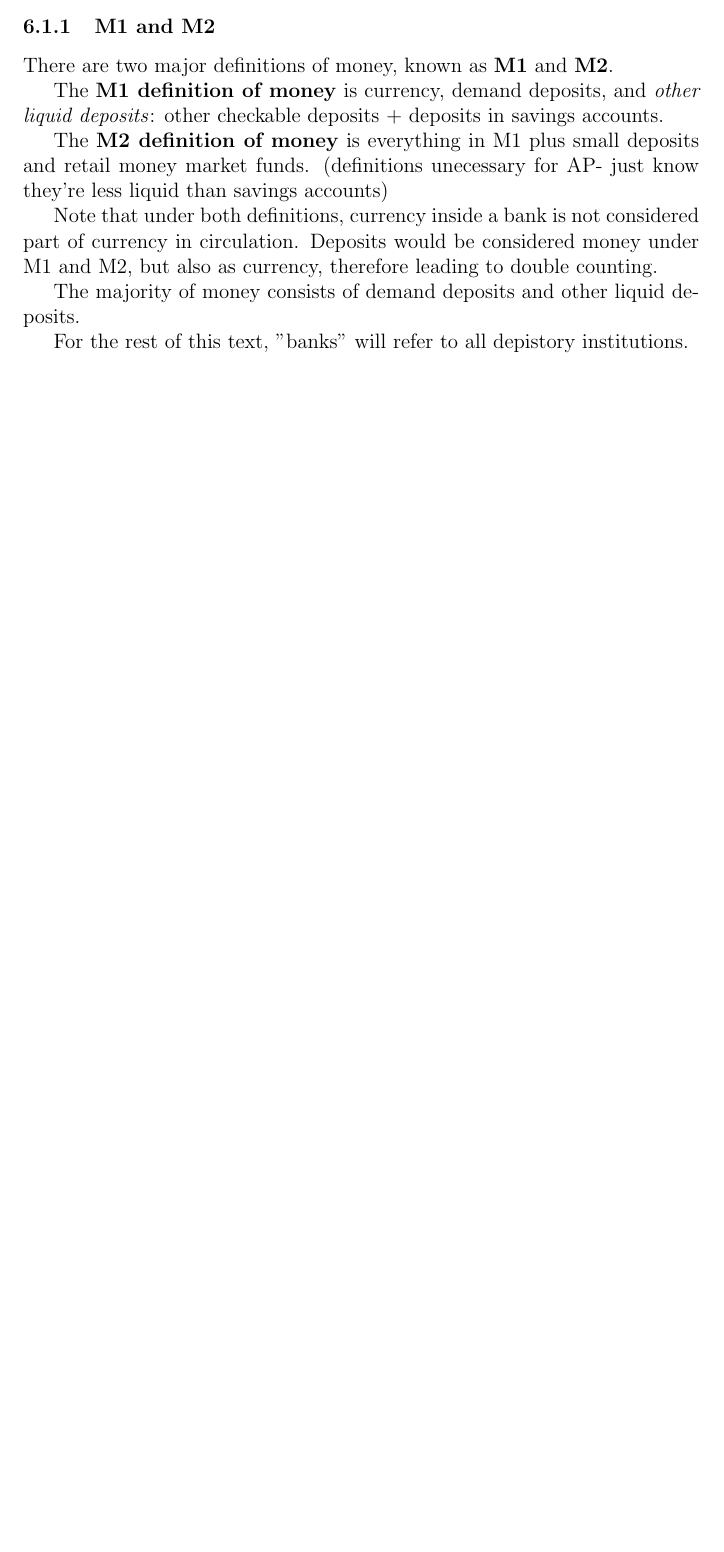
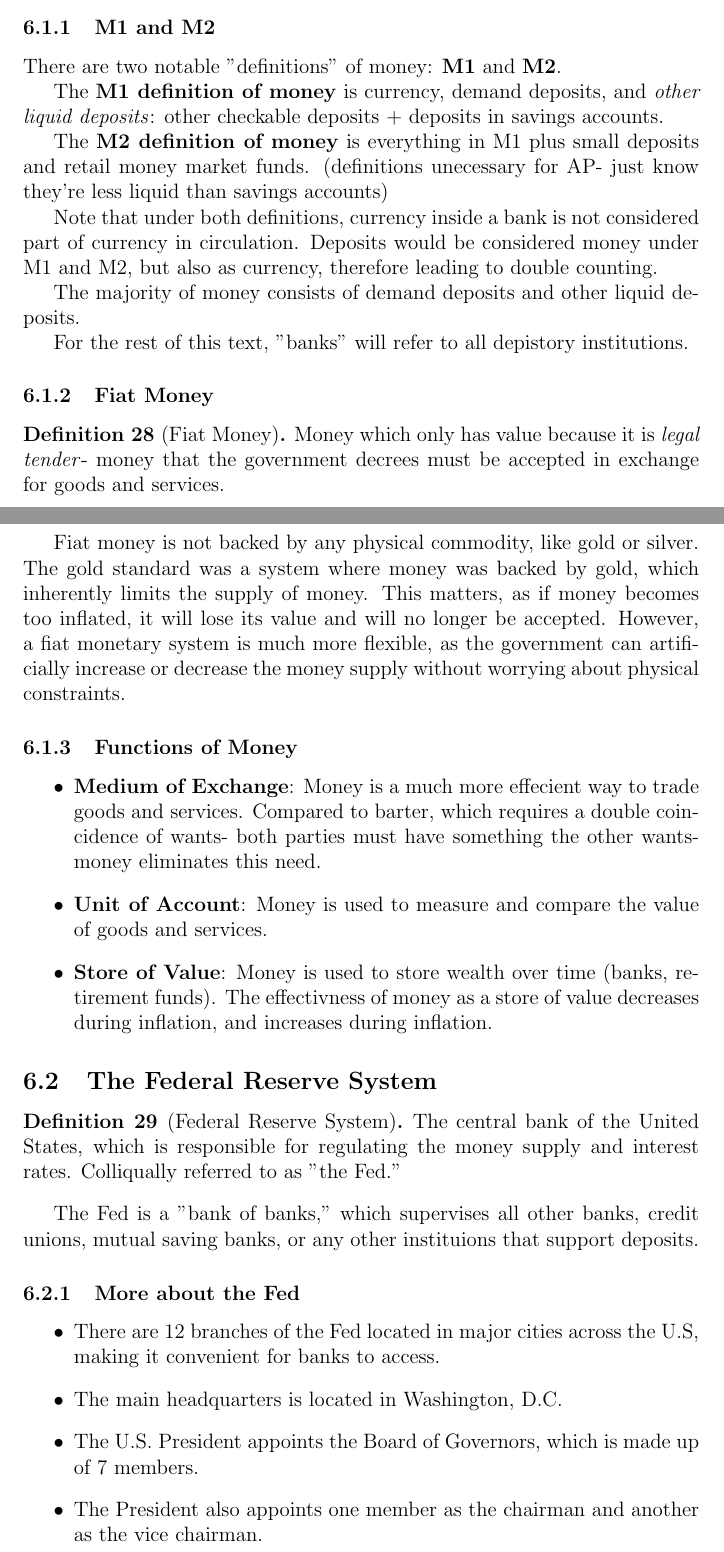
Before and after one commit to Primqd/franklin-latex-notes, a LaTeX document (AP Macroeconomics/MACRO.tex): part of page 24 of 29 before the commit and two parts of pages 24 and 25 of 31 after it, the two joined at a grey line, cut so that both start at the same text, the shorter picture padded with empty space. Compiled offline with pdfLaTeX.

Commit message:
Update MACRO.pdf and MACRO.tex with new sections on Fiat Money and Functions of Money, and revise definitions for clarity

```diff
--- a/AP Macroeconomics/MACRO.tex
+++ b/AP Macroeconomics/MACRO.tex
@@ -702,5 +702,5 @@ Although not officially currency, demand deposits practically function the same
 \subsubsection{M1 and M2}
-There are two major definitions of money, known as \textbf{M1} and \textbf{M2}.
+There are two notable "definitions" of money: \textbf{M1} and \textbf{M2}.
 
 The \textbf{M1 definition of money} is currency, demand deposits, and \textit{other liquid deposits}: other checkable deposits + deposits in savings accounts.
 
@@ -713,3 +713,35 @@ The majority of money consists of demand deposits and other liquid deposits.
 
 For the rest of this text, "banks" will refer to all depistory institutions.
 
+\subsubsection{Fiat Money}
+\begin{definition}[Fiat Money]
+    Money which only has value because it is \textit{legal tender}- money that the government decrees must be accepted in exchange for goods and services.
+\end{definition}
+
+Fiat money is not backed by any physical commodity, like gold or silver.
+The gold standard was a system where money was backed by gold, which inherently limits the supply of money.
+This matters, as if money becomes too inflated, it will lose its value and will no longer be accepted.
+However, a fiat monetary system is much more flexible, as the government can artificially increase or decrease the money supply without worrying about physical constraints.
+
+\subsubsection{Functions of Money}
+\begin{itemize}
+    \item \textbf{Medium of Exchange}: Money is a much more effecient way to trade goods and services. Compared to barter, which requires a double coincidence of wants- both parties must have something the other wants- money eliminates this need.
+    \item \textbf{Unit of Account}: Money is used to measure and compare the value of goods and services.
+    \item \textbf{Store of Value}: Money is used to store wealth over time (banks, retirement funds). The effectivness of money as a store of value decreases during inflation, and increases during inflation.
+\end{itemize}
+
+\subsection{The Federal Reserve System}
+\begin{definition}[Federal Reserve System]
+    The central bank of the United States, which is responsible for regulating the money supply and interest rates.
+    Colliqually referred to as "the Fed."
+\end{definition}
+
+The Fed is a "bank of banks," which supervises all other banks, credit unions, mutual saving banks, or any other instituions that support deposits.
+
+\subsubsection{More about the Fed}
+\begin{itemize}
+    \item There are 12 branches of the Fed located in major cities across the U.S, making it convenient for banks to access.
+    \item The main headquarters is located in Washington, D.C.
+    \item The U.S. President appoints the Board of Governors, which is made up of 7 members.
+    \item The President also appoints one member as the chairman and another as the vice chairman.
+    \item All the members of the Board of Governors serve 14-year terms.
```
Also changed, not shown: AP Macroeconomics/MACRO.pdf, AP Macroeconomics/MACRO.tex (25 more changed lines).
